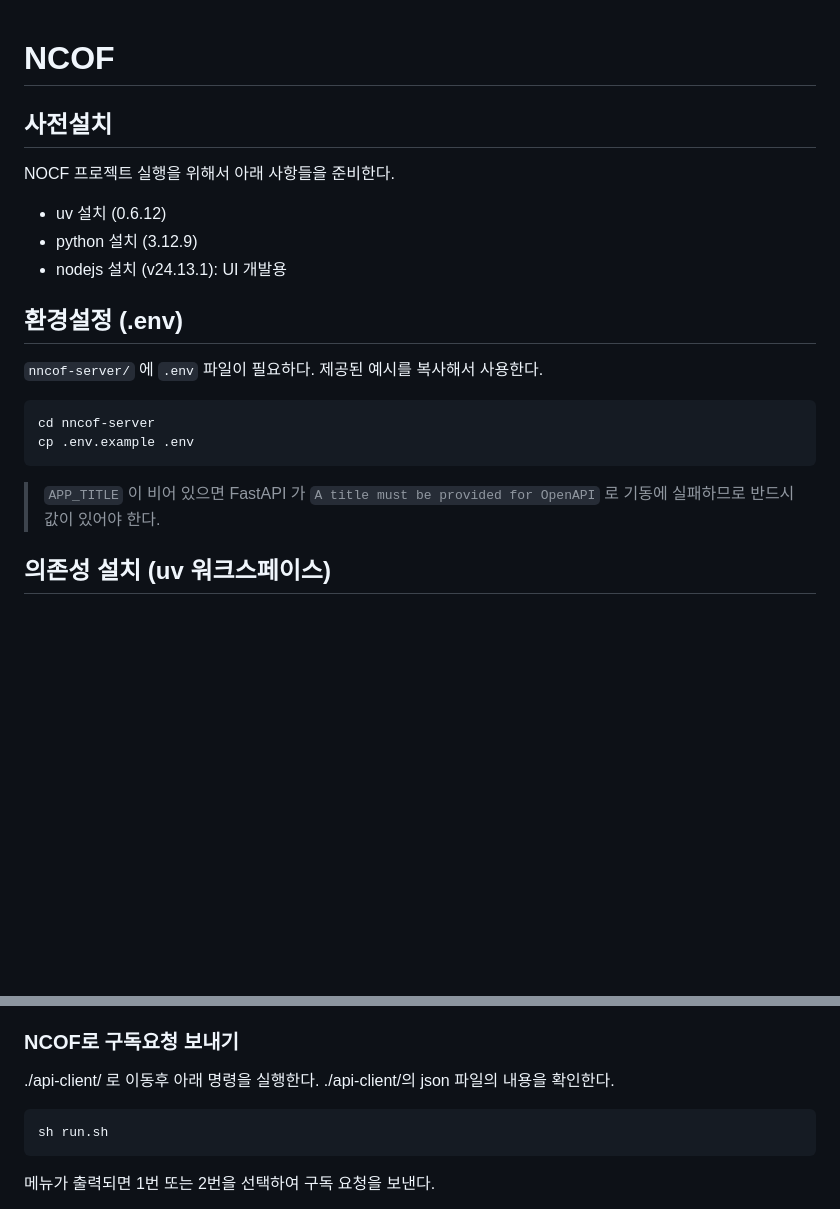
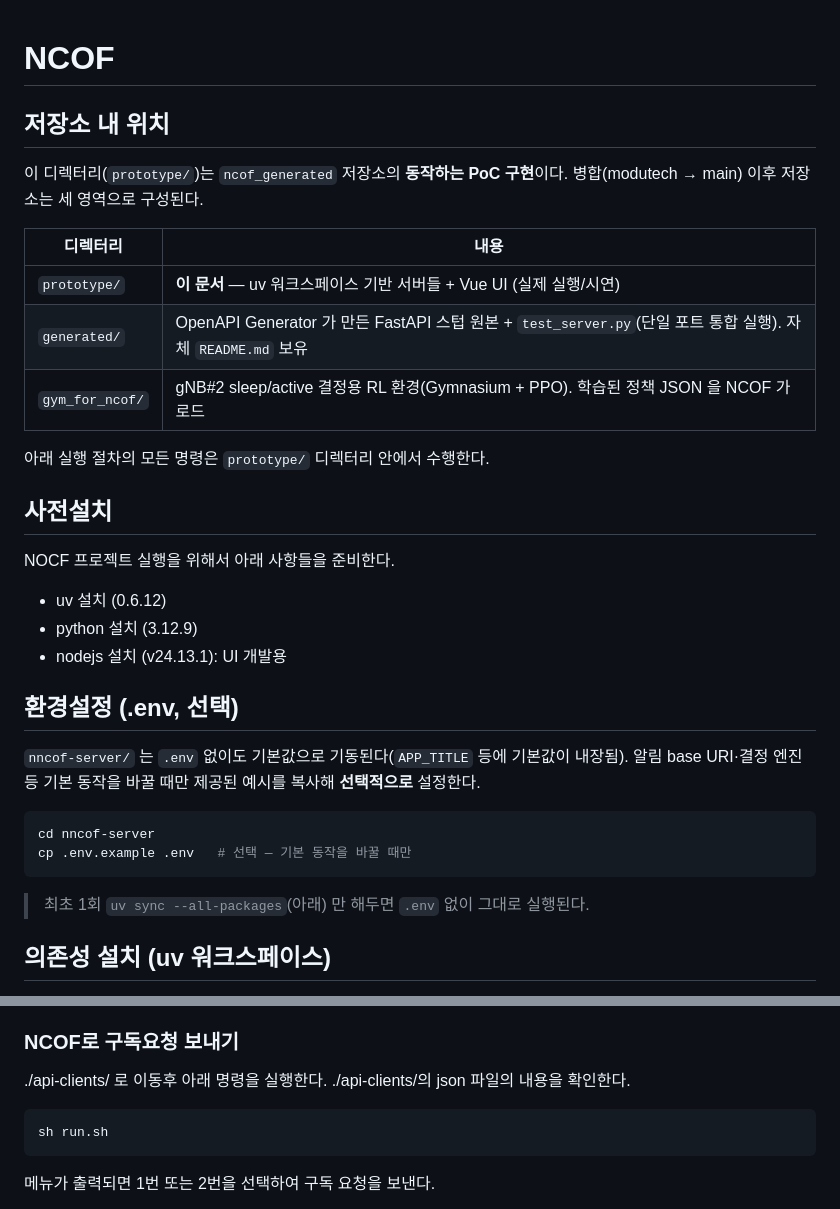
Before and after one commit to justin-labry/ncof_generated, a Markdown page: prototype/README.md, 2 parts joined by grey strips. Rendered like a GitHub page; blank space fills up the shorter version.

Commit message:
docs(prototype): reflect merged repo layout; .env now optional
- add "저장소 내 위치" section describing the post-merge 3-area repo
  (prototype/ + generated/ + gym_for_ncof/)
- mark .env as optional (servers run out-of-the-box; APP_TITLE has a default)
- fix api-client/ -> api-clients/ (actual directory name)

Co-Authored-By: Claude Opus 4.8 <noreply@anthropic.com>

````diff
--- a/prototype/README.md
+++ b/prototype/README.md
@@ -1,4 +1,16 @@
 # NCOF
+
+## 저장소 내 위치
+
+이 디렉터리(`prototype/`)는 `ncof_generated` 저장소의 **동작하는 PoC 구현**이다. 병합(modutech → main) 이후 저장소는 세 영역으로 구성된다.
+
+| 디렉터리 | 내용 |
+|---|---|
+| `prototype/` | **이 문서** — uv 워크스페이스 기반 서버들 + Vue UI (실제 실행/시연) |
+| `generated/` | OpenAPI Generator 가 만든 FastAPI 스텁 원본 + `test_server.py`(단일 포트 통합 실행). 자체 `README.md` 보유 |
+| `gym_for_ncof/` | gNB#2 sleep/active 결정용 RL 환경(Gymnasium + PPO). 학습된 정책 JSON 을 NCOF 가 로드 |
+
+아래 실행 절차의 모든 명령은 `prototype/` 디렉터리 안에서 수행한다.
 
 ## 사전설치
 
@@ -8,16 +20,16 @@ NOCF 프로젝트 실행을 위해서 아래 사항들을 준비한다.
 - python 설치 (3.12.9)
 - nodejs 설치 (v24.13.1): UI 개발용
 
-## 환경설정 (.env)
+## 환경설정 (.env, 선택)
 
-`nncof-server/` 에 `.env` 파일이 필요하다. 제공된 예시를 복사해서 사용한다.
+`nncof-server/` 는 `.env` 없이도 기본값으로 기동된다(`APP_TITLE` 등에 기본값이 내장됨). 알림 base URI·결정 엔진 등 기본 동작을 바꿀 때만 제공된 예시를 복사해 **선택적으로** 설정한다.
 
 ```sh
 cd nncof-server
-cp .env.example .env
+cp .env.example .env   # 선택 — 기본 동작을 바꿀 때만
 ```
 
-> `APP_TITLE` 이 비어 있으면 FastAPI 가 `A title must be provided for OpenAPI` 로 기동에 실패하므로 반드시 값이 있어야 한다.
+> 최초 1회 `uv sync --all-packages`(아래) 만 해두면 `.env` 없이 그대로 실행된다.
 
 ## 의존성 설치 (uv 워크스페이스)
 
@@ -95,7 +107,7 @@ PCF 또는 RICF 에서 NCOF로 구독요청을 보내기 위해서 Postman, VS C
 
 ### NCOF로 구독요청 보내기
 
-./api-client/ 로 이동후 아래 명령을 실행한다. ./api-client/의 json 파일의 내용을 확인한다.
+./api-clients/ 로 이동후 아래 명령을 실행한다. ./api-clients/의 json 파일의 내용을 확인한다.
 
 ```sh
 sh run.sh
````
